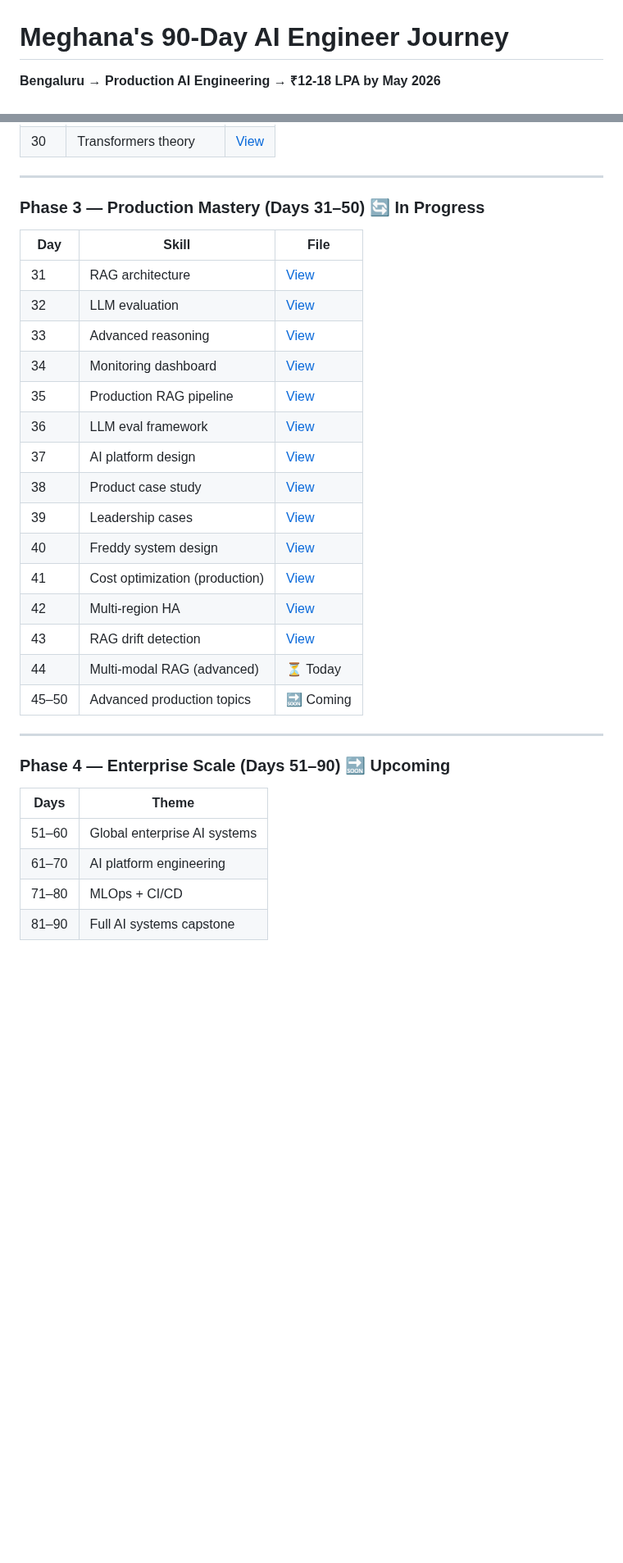
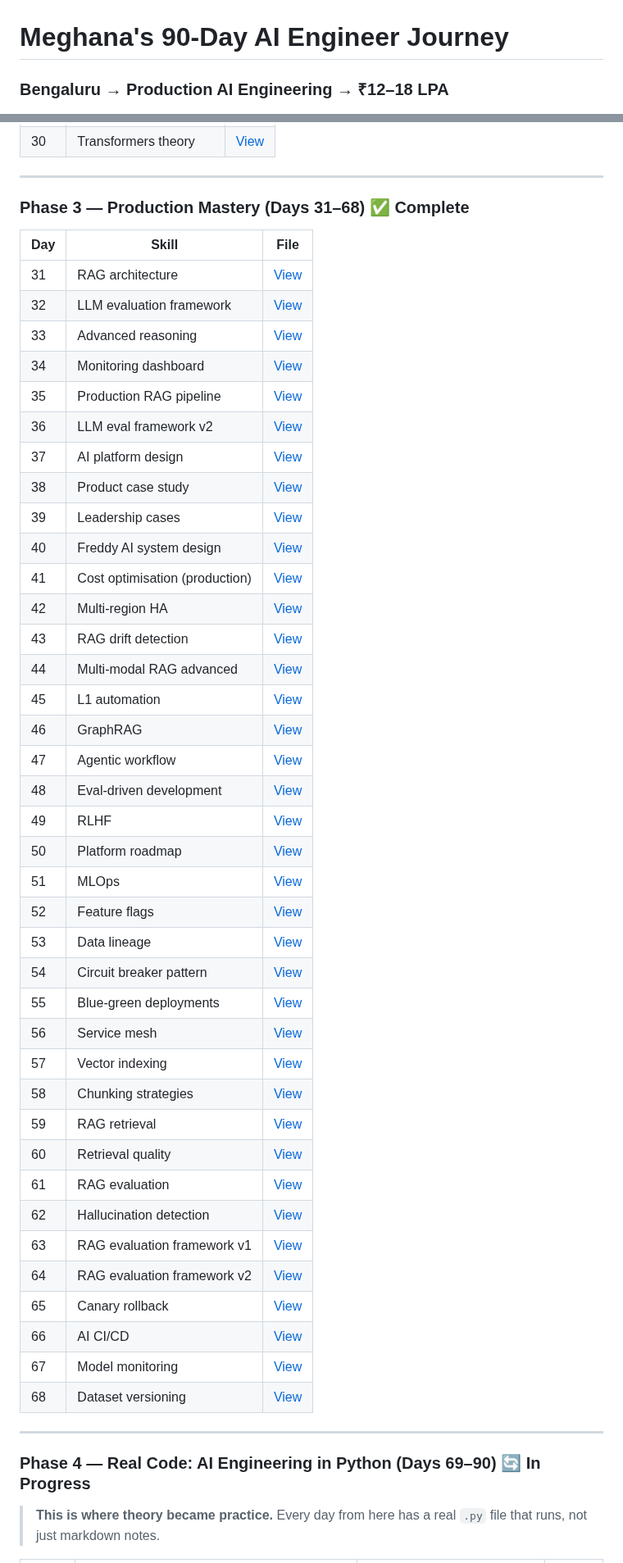
Before and after one commit to megskul1203/ai-prompt-portfolio-meghana, a Markdown page: README.md, 2 parts joined by grey strips. Shown at 82% size. Rendered like a GitHub page; blank space fills up the shorter version.

Commit message:
Day 74: updated README — all 74 days documented, Phase 4 real code section added

```diff
--- a/README.md
+++ b/README.md
@@ -1,3 +1,3 @@
 # Meghana's 90-Day AI Engineer Journey
-**Bengaluru → Production AI Engineering → ₹12-18 LPA by May 2026**
+### Bengaluru → Production AI Engineering → ₹12–18 LPA
 
@@ -75,34 +94,52 @@ I'm Meghana, an AI engineer in training based in Bengaluru. This repository docu
 
 ---
 
-### Phase 3 — Production Mastery (Days 31–50) 🔄 In Progress
+### Phase 3 — Production Mastery (Days 31–68) ✅ Complete
 
 | Day | Skill | File |
-|-----|-------|------|
+|---|---|---|
 | 31 | RAG architecture | [View](Day31_RAGArchitecture.md) |
-| 32 | LLM evaluation | [View](Day32_LLMEval.md) |
+| 32 | LLM evaluation framework | [View](Day32_LLMEval.md) |
 | 33 | Advanced reasoning | [View](Day33_AdvancedReasoning.md) |
 | 34 | Monitoring dashboard | [View](Day34_MonitoringDashboard.md) |
 | 35 | Production RAG pipeline | [View](Day35_ProductionRAG.md) |
-| 36 | LLM eval framework | [View](Day36_LLM_EvalFramework.md) |
+| 36 | LLM eval framework v2 | [View](Day36_LLM_EvalFramework.md) |
 | 37 | AI platform design | [View](Day37_AIPlatformDesign.md) |
 | 38 | Product case study | [View](Day38_ProductCaseStudy.md) |
 | 39 | Leadership cases | [View](Day39_LeadershipCases.md) |
-| 40 | Freddy system design | [View](Day40_FreddySystemDesign.md) |
-| 41 | Cost optimization (production) | [View](Day41_CostOptimization.md) |
+| 40 | Freddy AI system design | [View](Day40_FreddySystemDesign.md) |
+| 41 | Cost optimisation (production) | [View](Day41_CostOptimization.md) |
 | 42 | Multi-region HA | [View](Day42_MultiRegionHA.md) |
 | 43 | RAG drift detection | [View](Day43_RAGDrift.md) |
-| 44 | Multi-modal RAG (advanced) | ⏳ Today |
-| 45–50 | Advanced production topics | 🔜 Coming |
+| 44 | Multi-modal RAG advanced | [View](Day44_MultiModalRAG.md) |
+| 45 | L1 automation | [View](Day45_L1Automation.md) |
+| 46 | GraphRAG | [View](Day46_GraphRAG.md) |
+| 47 | Agentic workflow | [View](Day47_AgenticWorkflow.md) |
+| 48 | Eval-driven development | [View](Day48_EvalDriven.md) |
+| 49 | RLHF | [View](Day49_RLHF.md) |
+| 50 | Platform roadmap | [View](Day50_PlatformRoadmap.md) |
+| 51 | MLOps | [View](Day51_MLOps.md) |
+| 52 | Feature flags | [View](Day52_FeatureFlags.md) |
+| 53 | Data lineage | [View](Day53_DataLineage.md) |
+| 54 | Circuit breaker pattern | [View](Day54_CircuitBreaker.md) |
+| 55 | Blue-green deployments | [View](Day55_BlueGreen.md) |
+| 56 | Service mesh | [View](Day56_ServiceMesh.md) |
+| 57 | Vector indexing | [View](Day57_VectorIndex.md) |
+| 58 | Chunking strategies | [View](Day58_Chunking.md) |
+| 59 | RAG retrieval | [View](Day59_RagRetrieval.md) |
+| 60 | Retrieval quality | [View](Day60_RetrievalQuality.md) |
+| 61 | RAG evaluation | [View](Day61_Ragevaluation.md) |
+| 62 | Hallucination detection | [View](Day62_Hallucinations.md) |
+| 63 | RAG evaluation framework v1 | [View](Day63_RAGEvaluationFramework.md) |
+| 64 | RAG evaluation framework v2 | [View](Day64_RAGEvaluationFramework.md) |
+| 65 | Canary rollback | [View](Day65_CanaryRollback.md) |
+| 66 | AI CI/CD | [View](Day66_AICICD.md) |
+| 67 | Model monitoring | [View](Day67_ModelMonitoring.md) |
+| 68 | Dataset versioning | [View](Day68_DatasetVersioning.md) |
 
 ---
 
-### Phase 4 — Enterprise Scale (Days 51–90) 🔜 Upcoming
+### Phase 4 — Real Code: AI Engineering in Python (Days 69–90) 🔄 In Progress
 
-| Days | Theme |
-|------|-------|
-| 51–60 | Global enterprise AI systems |
-| 61–70 | AI platform engineering |
-| 71–80 | MLOps + CI/CD |
-| 81–90 | Full AI systems capstone |
+> **This is where theory became practice.** Every day from here has a real `.py` file that runs, not just markdown notes.
 
```
Also changed, not shown: other parts of README.md (+70 -32 lines).
